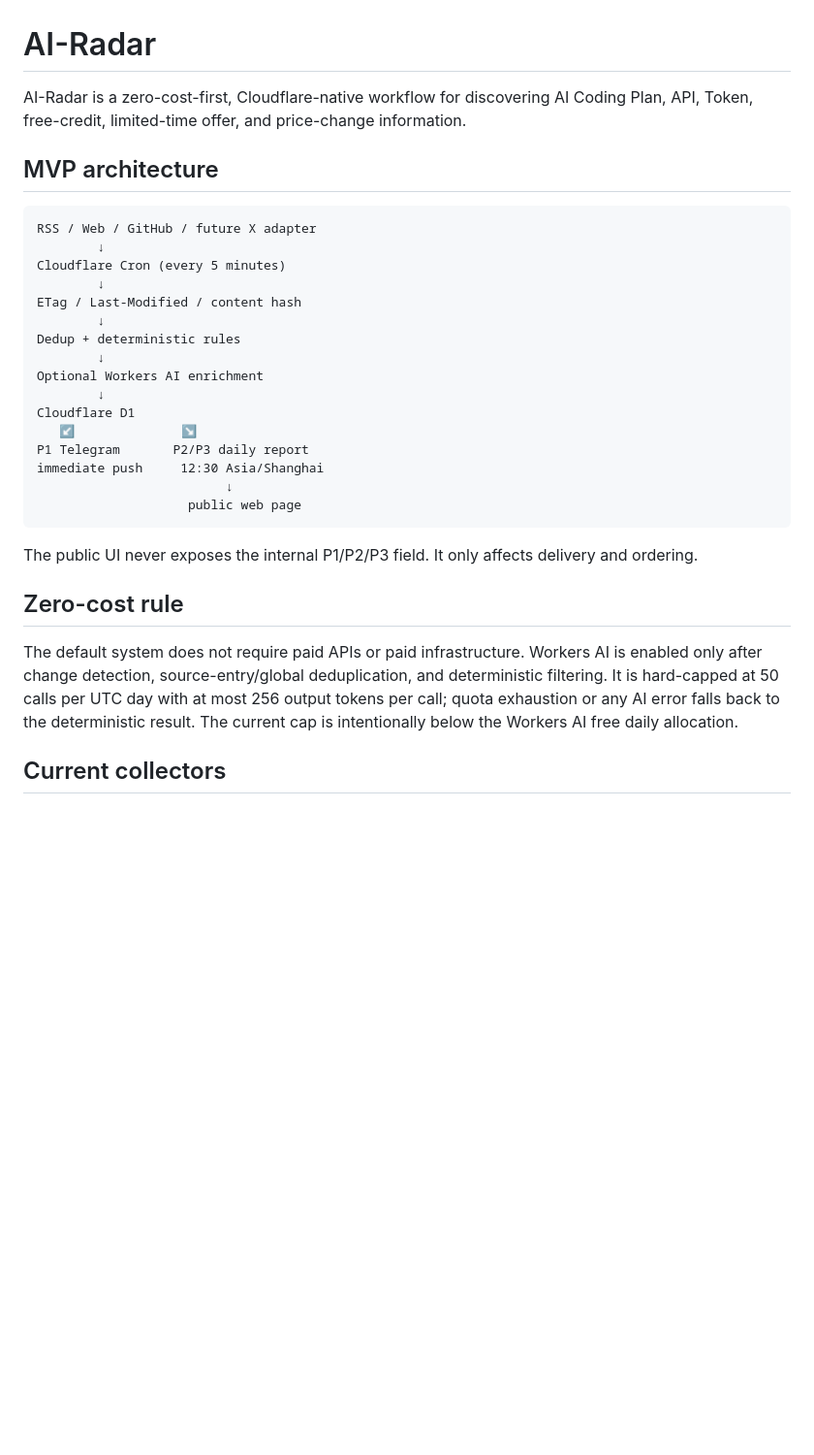
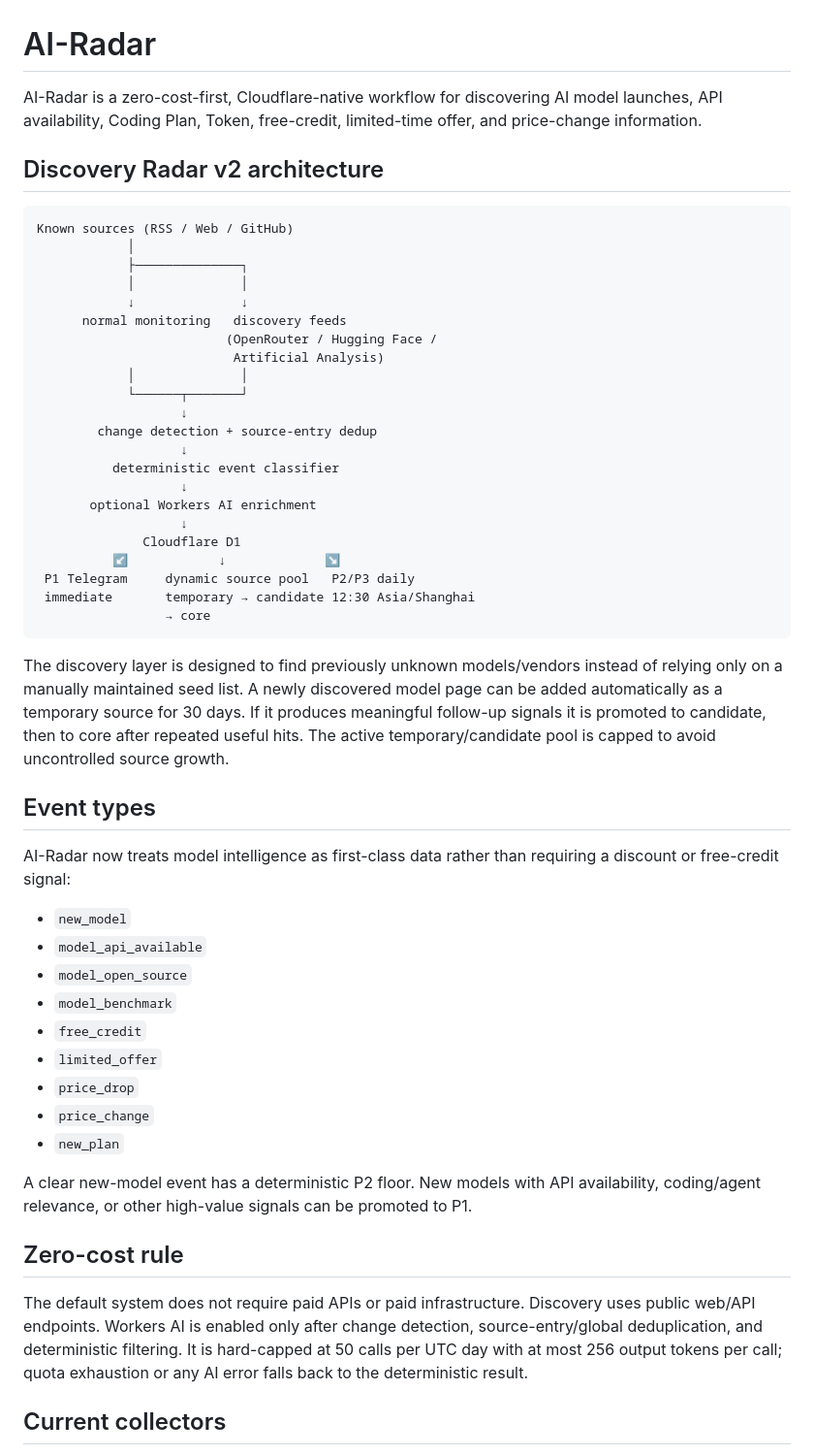
Before and after one commit to Felix8686/TokenRadar, a Markdown page: README.md, the part around one of its changes. Shown at 97% size. Rendered like a GitHub page; blank space fills up the shorter version.

Commit message:
docs: describe discovery radar v2 architecture

````diff
--- a/README.md
+++ b/README.md
@@ -1,33 +1,55 @@
 # AI-Radar
 
-AI-Radar is a zero-cost-first, Cloudflare-native workflow for discovering AI Coding Plan, API, Token, free-credit, limited-time offer, and price-change information.
+AI-Radar is a zero-cost-first, Cloudflare-native workflow for discovering AI model launches, API availability, Coding Plan, Token, free-credit, limited-time offer, and price-change information.
 
-## MVP architecture
+## Discovery Radar v2 architecture
 
 ```text
-RSS / Web / GitHub / future X adapter
-        ↓
-Cloudflare Cron (every 5 minutes)
-        ↓
-ETag / Last-Modified / content hash
-        ↓
-Dedup + deterministic rules
-        ↓
-Optional Workers AI enrichment
-        ↓
-Cloudflare D1
-   ↙              ↘
-P1 Telegram       P2/P3 daily report
-immediate push     12:30 Asia/Shanghai
-                         ↓
-                    public web page
+Known sources (RSS / Web / GitHub)
+            │
+            ├──────────────┐
+            │              │
+            ↓              ↓
+      normal monitoring   discovery feeds
+                         (OpenRouter / Hugging Face /
+                          Artificial Analysis)
+            │              │
+            └──────┬───────┘
+                   ↓
+        change detection + source-entry dedup
+                   ↓
+          deterministic event classifier
+                   ↓
+       optional Workers AI enrichment
+                   ↓
+              Cloudflare D1
+          ↙            ↓             ↘
+ P1 Telegram     dynamic source pool   P2/P3 daily
+ immediate       temporary → candidate 12:30 Asia/Shanghai
+                 → core
 ```
 
-The public UI never exposes the internal P1/P2/P3 field. It only affects delivery and ordering.
+The discovery layer is designed to find previously unknown models/vendors instead of relying only on a manually maintained seed list. A newly discovered model page can be added automatically as a temporary source for 30 days. If it produces meaningful follow-up signals it is promoted to candidate, then to core after repeated useful hits. The active temporary/candidate pool is capped to avoid uncontrolled source growth.
+
+## Event types
+
+AI-Radar now treats model intelligence as first-class data rather than requiring a discount or free-credit signal:
+
+- `new_model`
+- `model_api_available`
+- `model_open_source`
+- `model_benchmark`
+- `free_credit`
+- `limited_offer`
+- `price_drop`
+- `price_change`
+- `new_plan`
+
+A clear new-model event has a deterministic P2 floor. New models with API availability, coding/agent relevance, or other high-value signals can be promoted to P1.
 
 ## Zero-cost rule
 
-The default system does not require paid APIs or paid infrastructure. Workers AI is enabled only after change detection, source-entry/global deduplication, and deterministic filtering. It is hard-capped at 50 calls per UTC day with at most 256 output tokens per call; quota exhaustion or any AI error falls back to the deterministic result. The current cap is intentionally below the Workers AI free daily allocation.
+The default system does not require paid APIs or paid infrastructure. Discovery uses public web/API endpoints. Workers AI is enabled only after change detection, source-entry/global deduplication, and deterministic filtering. It is hard-capped at 50 calls per UTC day with at most 256 output tokens per call; quota exhaustion or any AI error falls back to the deterministic result.
 
 ## Current collectors
 
````
Also changed, not shown: other parts of README.md (+23 -12 lines).
